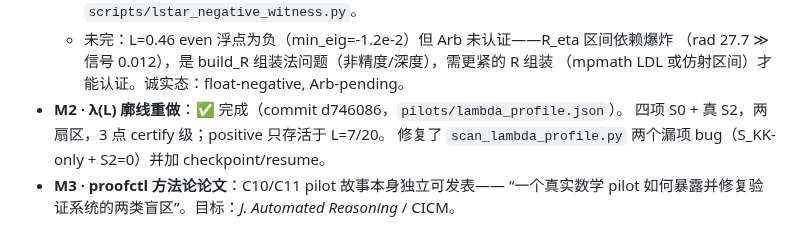
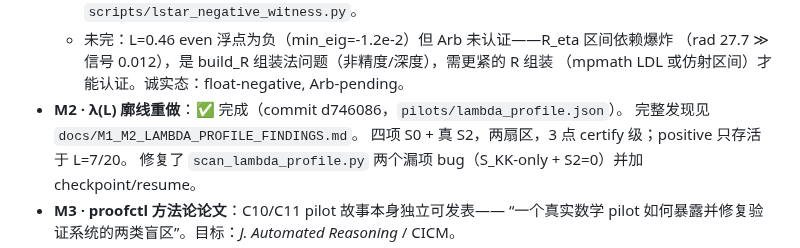
Before and after one commit to telleroutlook/weil-first-prime, a Markdown page: PLAN.md, the part around the change. GitHub-like rendering.

```diff
--- a/PLAN.md
+++ b/PLAN.md
@@ -74,6 +74,7 @@ v0.3.16 C11（要求 checker mutation 覆盖）。weil checker 已改为真重
     （rad 27.7 ≫ 信号 0.012），是 build_R 组装法问题（非精度/深度），需更紧的 R 组装
     （mpmath LDL 或仿射区间）才能认证。诚实态：float-negative, Arb-pending。
 - **M2 · λ(L) 廓线重做**：✅ 完成（commit d746086，`pilots/lambda_profile.json`）。
+  完整发现见 `docs/M1_M2_LAMBDA_PROFILE_FINDINGS.md`。
   四项 S0 + 真 S2，两扇区，3 点 certify 级；positive 只存活于 L=7/20。
   修复了 `scan_lambda_profile.py` 两个漏项 bug（S_KK-only + S2=0）并加 checkpoint/resume。
 - **M3 · proofctl 方法论论文**：C10/C11 pilot 故事本身独立可发表——
```
Also changed, not shown: docs/M1_M2_LAMBDA_PROFILE_FINDINGS.md (added, +75 -0 lines).
